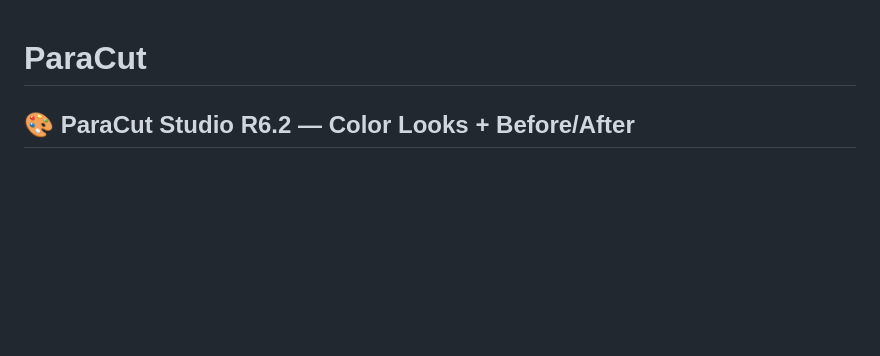
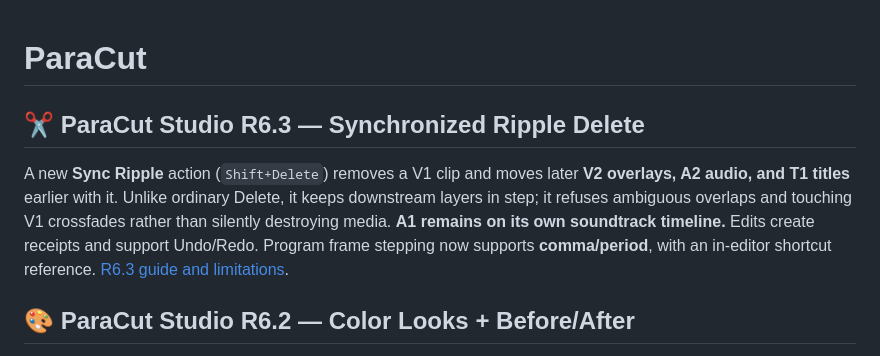
Before and after one commit to MichaelWave369/paracut, a Markdown page: README.md, the part around the change. GitHub-like rendering; blank space fills up the shorter version.

Commit message:
docs(studio): announce safe synchronized ripple deletion and precision shortcut controls

```diff
--- a/README.md
+++ b/README.md
@@ -1,4 +1,9 @@
 # ParaCut
+
+## ✂️ ParaCut Studio R6.3 — Synchronized Ripple Delete
+
+A new **Sync Ripple** action (`Shift+Delete`) removes a V1 clip and moves later **V2 overlays, A2 audio, and T1 titles** earlier with it. Unlike ordinary Delete, it keeps downstream layers in step; it refuses ambiguous overlaps and touching V1 crossfades rather than silently destroying media. **A1 remains on its own soundtrack timeline.** Edits create receipts and support Undo/Redo. Program frame stepping now supports **comma/period**, with an in-editor shortcut reference. [R6.3 guide and limitations](docs/STUDIO_R63.md).
+
 
 ## 🎨 ParaCut Studio R6.2 — Color Looks + Before/After
 
```
